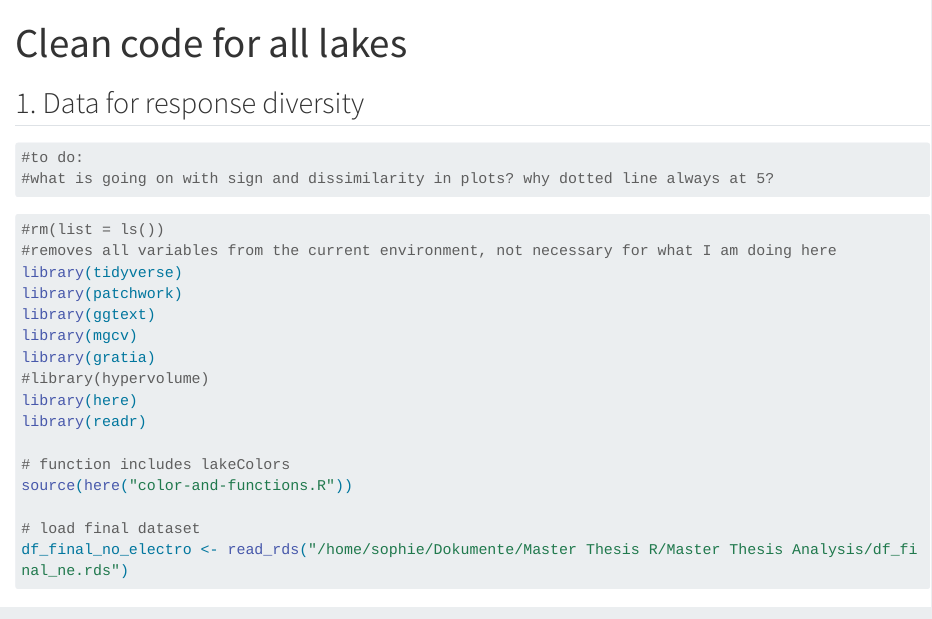
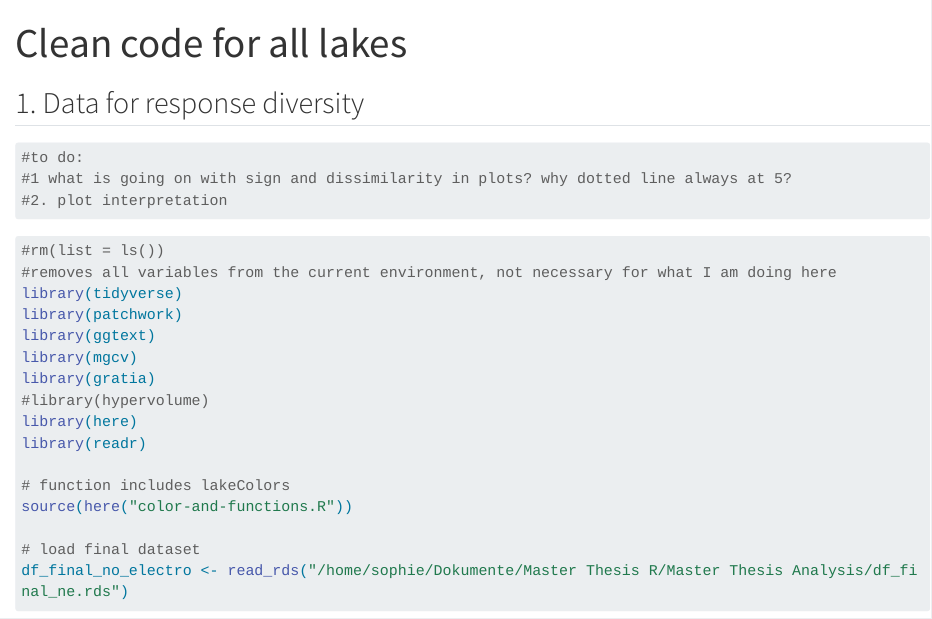
Before and after one commit to soantamo/response-diversity-in-swiss-lakes, a Quarto document (01-clean-code-all-lakes.qmd): the page in a window 1100 px wide, from its top. Rendered offline with R 4.5, knitr and Pandoc in place of Quarto, with nearby package versions; some code elsewhere in the file could not run offline; long lines of code are wrapped; common packages that the code uses without loading them are loaded.

Commit message:
to do added

````diff
--- a/01-clean-code-all-lakes.qmd
+++ b/01-clean-code-all-lakes.qmd
@@ -8,7 +8,9 @@ editor: visual
 
 ```{r}
 #to do:
-#what is going on with sign and dissimilarity in plots? why dotted line always at 5?
+#1 what is going on with sign and dissimilarity in plots? why dotted line always at 5?
+#2. plot interpretation
+
 ```
 
 ```{r}
````
